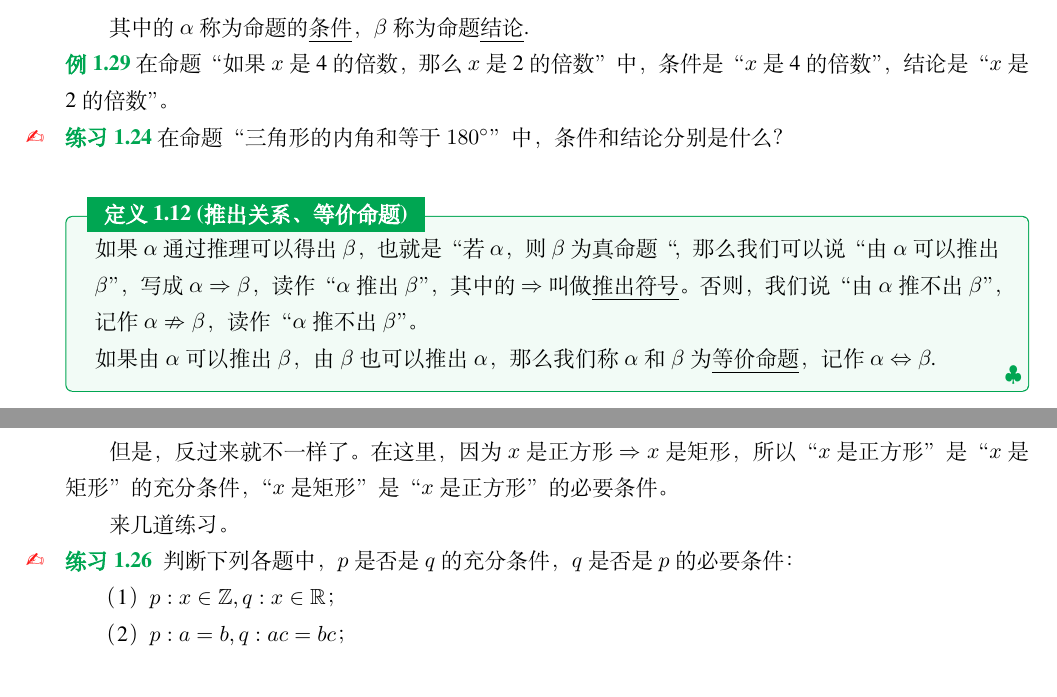
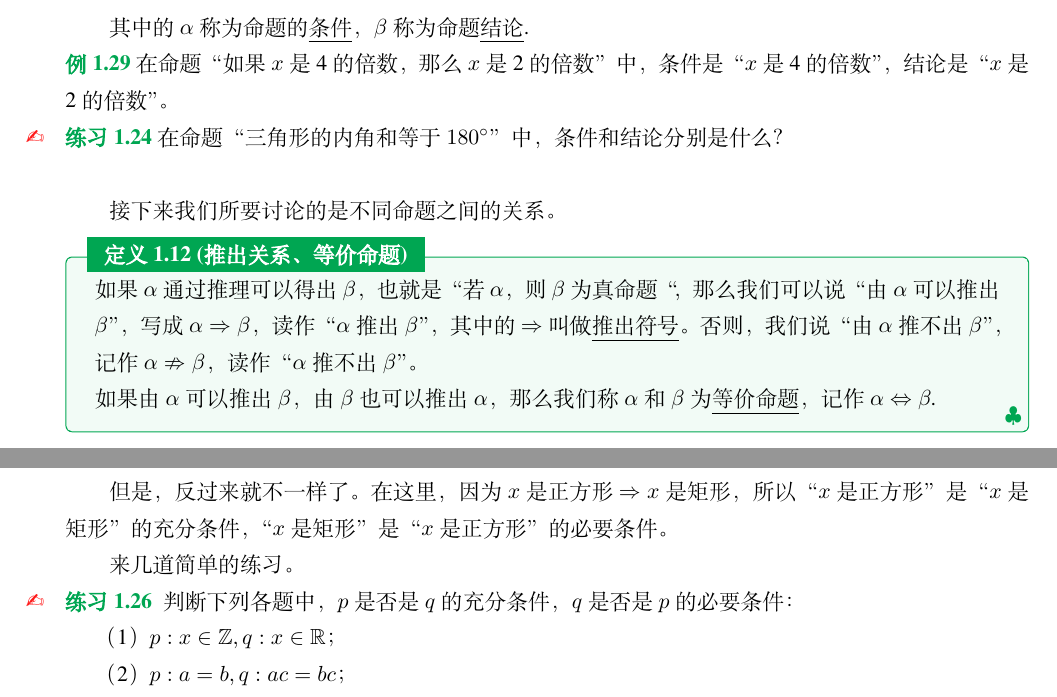
Before and after one commit to Siliconet/Math-Bridge, a LaTeX book (Algebra_1/Chapter1.tex): two parts of pages 13 and 14 of 15, joined at a grey line, cut so that both start at the same text. Compiled offline with XeLaTeX; a missing font is replaced by an installed copy or a similar font.

Commit message:
一行字

```diff
--- a/Algebra_1/Chapter1.tex
+++ b/Algebra_1/Chapter1.tex
@@ -729,6 +729,8 @@ $$\text{如果}\alpha ,\text{那么}\beta.$$
 
 \hspace*{\fill}
 
+接下来我们所要讨论的是不同命题之间的关系。
+
 \begin{definition}{推出关系、等价命题}\label{def:tuichu}
   如果$\alpha$通过推理可以得出$\beta$，也就是“若$\alpha$，则$\beta$为真命题“，那么我们可以说“由$\alpha$可以推出$\beta$”，写成$\alpha\Rightarrow\beta$，读作“$\alpha$推出$\beta$”，其中的$\Rightarrow$叫做\underline{推出符号}。否则，我们说“由$\alpha$推不出$\beta$”，记作$\alpha\nRightarrow\beta$，读作“$\alpha$推不出$\beta$”。
 
@@ -805,7 +807,7 @@ $$\text{如果}\alpha ,\text{那么}\beta.$$
   但是，反过来就不一样了。在这里，因为$x$是正方形$\Rightarrow x$是矩形，所以“$x$是正方形”是“$x$是矩形”的充分条件，“$x$是矩形”是“$x$是正方形”的必要条件。
 \end{example}
 
-来几道练习。
+来几道简单的练习。
 
 \begin{exercise}\label{202406262010}
   判断下列各题中，$p$是否是$q$的充分条件，$q$是否是$p$的必要条件：
```
